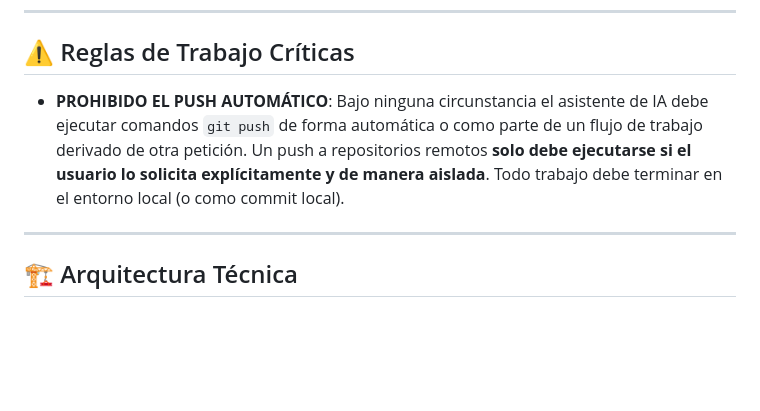
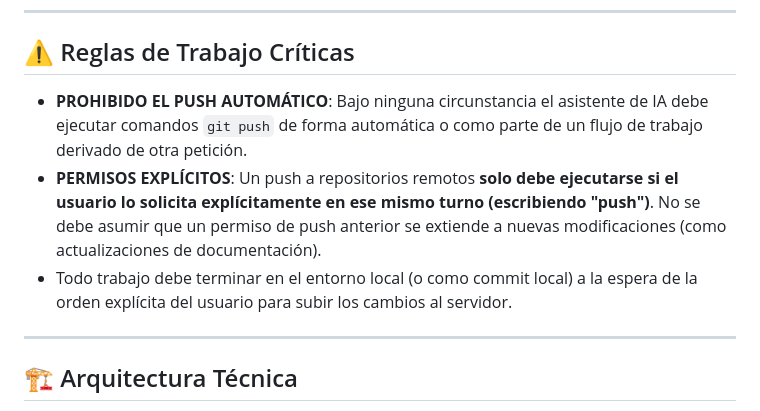
Before and after one commit to rodrigoquezadab/SanPatricio, a Markdown page: CONTEXTO_APLICACION.md, the part around the change. Drawn GitHub-style; blank space fills up the shorter version.

Commit message:
docs: reforzar regla de prohibicion de push automatico en CONTEXTO_APLICACION.md

```diff
--- a/CONTEXTO_APLICACION.md
+++ b/CONTEXTO_APLICACION.md
@@ -6,7 +6,9 @@ Este documento sirve como guía técnica para entender el funcionamiento del sit
 
 ## ⚠️ Reglas de Trabajo Críticas
 
-*   **PROHIBIDO EL PUSH AUTOMÁTICO**: Bajo ninguna circunstancia el asistente de IA debe ejecutar comandos `git push` de forma automática o como parte de un flujo de trabajo derivado de otra petición. Un push a repositorios remotos **solo debe ejecutarse si el usuario lo solicita explícitamente y de manera aislada**. Todo trabajo debe terminar en el entorno local (o como commit local).
+*   **PROHIBIDO EL PUSH AUTOMÁTICO**: Bajo ninguna circunstancia el asistente de IA debe ejecutar comandos `git push` de forma automática o como parte de un flujo de trabajo derivado de otra petición.
+*   **PERMISOS EXPLÍCITOS**: Un push a repositorios remotos **solo debe ejecutarse si el usuario lo solicita explícitamente en ese mismo turno (escribiendo "push")**. No se debe asumir que un permiso de push anterior se extiende a nuevas modificaciones (como actualizaciones de documentación).
+*   Todo trabajo debe terminar en el entorno local (o como commit local) a la espera de la orden explícita del usuario para subir los cambios al servidor.
 
 ---
 
```
